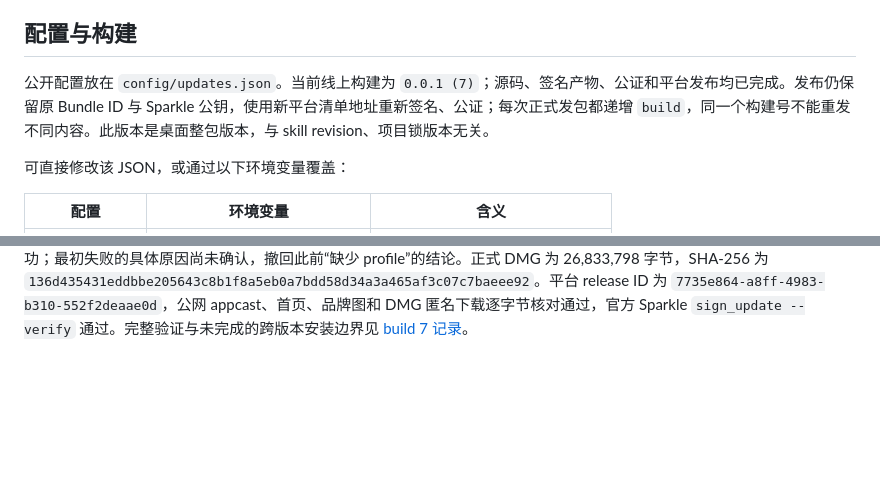
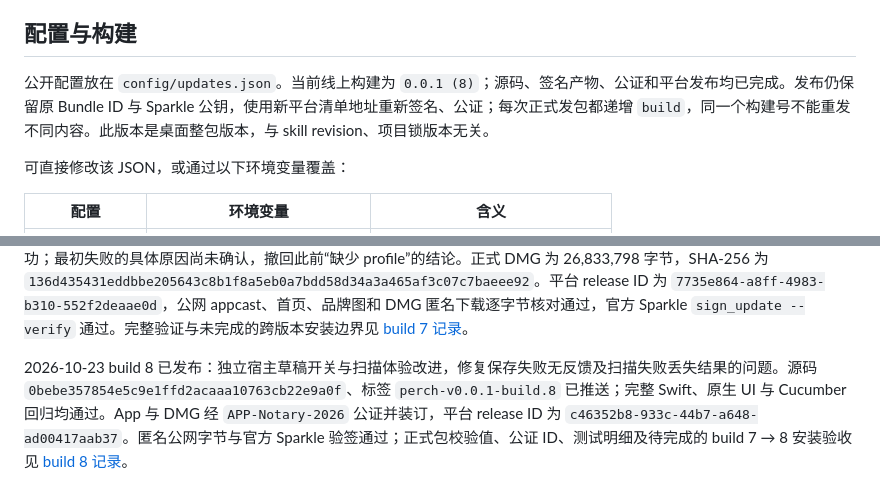
Before and after one commit to nixihz/perch, a Markdown page: docs/sparkle-updates.md, 2 parts joined by grey strips. GitHub-like rendering; blank space fills up the shorter version.

```diff
--- a/docs/sparkle-updates.md
+++ b/docs/sparkle-updates.md
@@ -20,7 +20,7 @@
 
 ## 配置与构建
 
-公开配置放在 `config/updates.json`。当前线上构建为 `0.0.1 (7)`；源码、签名产物、公证和平台发布均已完成。发布仍保留原 Bundle ID 与 Sparkle 公钥，使用新平台清单地址重新签名、公证；每次正式发包都递增 `build`，同一个构建号不能重发不同内容。此版本是桌面整包版本，与 skill revision、项目锁版本无关。
+公开配置放在 `config/updates.json`。当前线上构建为 `0.0.1 (8)`；源码、签名产物、公证和平台发布均已完成。发布仍保留原 Bundle ID 与 Sparkle 公钥，使用新平台清单地址重新签名、公证；每次正式发包都递增 `build`，同一个构建号不能重发不同内容。此版本是桌面整包版本，与 skill revision、项目锁版本无关。
 
 可直接修改该 JSON，或通过以下环境变量覆盖：
 
@@ -131,3 +131,5 @@ python3 -m unittest tests.test_update_packaging tests.test_ui_localization -v
 平台清单中的 `access: public` 不足以证明匿名公开：实例 `visibility` 也须为 `public`。发版前后必须用不带 Cookie/Token 的 GET 验证 RSS XML 和实际 DMG，拒绝将登录跳转后的 HTML 200 当作成功。本轮已恢复此前误设为 personal 的 Perch 可见性。
 
 2026-10-23 build 7 已发布：源码提交 `f9910da1efd94fccd2cb737b74c65aef32639c83` 与 `perch-v0.0.1-build.7` 标签已推送。App 公证 ID 为 `58ac1c4e-56d1-44bc-a61b-887c1d7cd074`，DMG 公证 ID 为 `1a6b15e2-f304-4470-a077-7dd3e95004b3`，均为 Accepted；此前一次提交返回 profile lookup failure，后续 `APP-Notary-2026` 的 history 与 submit 均成功；最初失败的具体原因尚未确认，撤回此前“缺少 profile”的结论。正式 DMG 为 26,833,798 字节，SHA-256 为 `136d435431eddbbe205643c8b1f8a5eb0a7bdd58d34a3a465af3c07c7baeee92`。平台 release ID 为 `7735e864-a8ff-4983-b310-552f2deaae0d`，公网 appcast、首页、品牌图和 DMG 匿名下载逐字节核对通过，官方 Sparkle `sign_update --verify` 通过。完整验证与未完成的跨版本安装边界见 [build 7 记录](releases/perch-0.0.1-7.md)。
+
+2026-10-23 build 8 已发布：独立宿主草稿开关与扫描体验改进，修复保存失败无反馈及扫描失败丢失结果的问题。源码 `0bebe357854e5c9e1ffd2acaaa10763cb22e9a0f`、标签 `perch-v0.0.1-build.8` 已推送；完整 Swift、原生 UI 与 Cucumber 回归均通过。App 与 DMG 经 `APP-Notary-2026` 公证并装订，平台 release ID 为 `c46352b8-933c-44b7-a648-ad00417aab37`。匿名公网字节与官方 Sparkle 验签通过；正式包校验值、公证 ID、测试明细及待完成的 build 7 → 8 安装验收见 [build 8 记录](releases/perch-0.0.1-8.md)。
```
Also changed, not shown: docs/releases/perch-0.0.1-8.md (added, +23 -0 lines), website/perch/README.md (+2 -0 lines).
